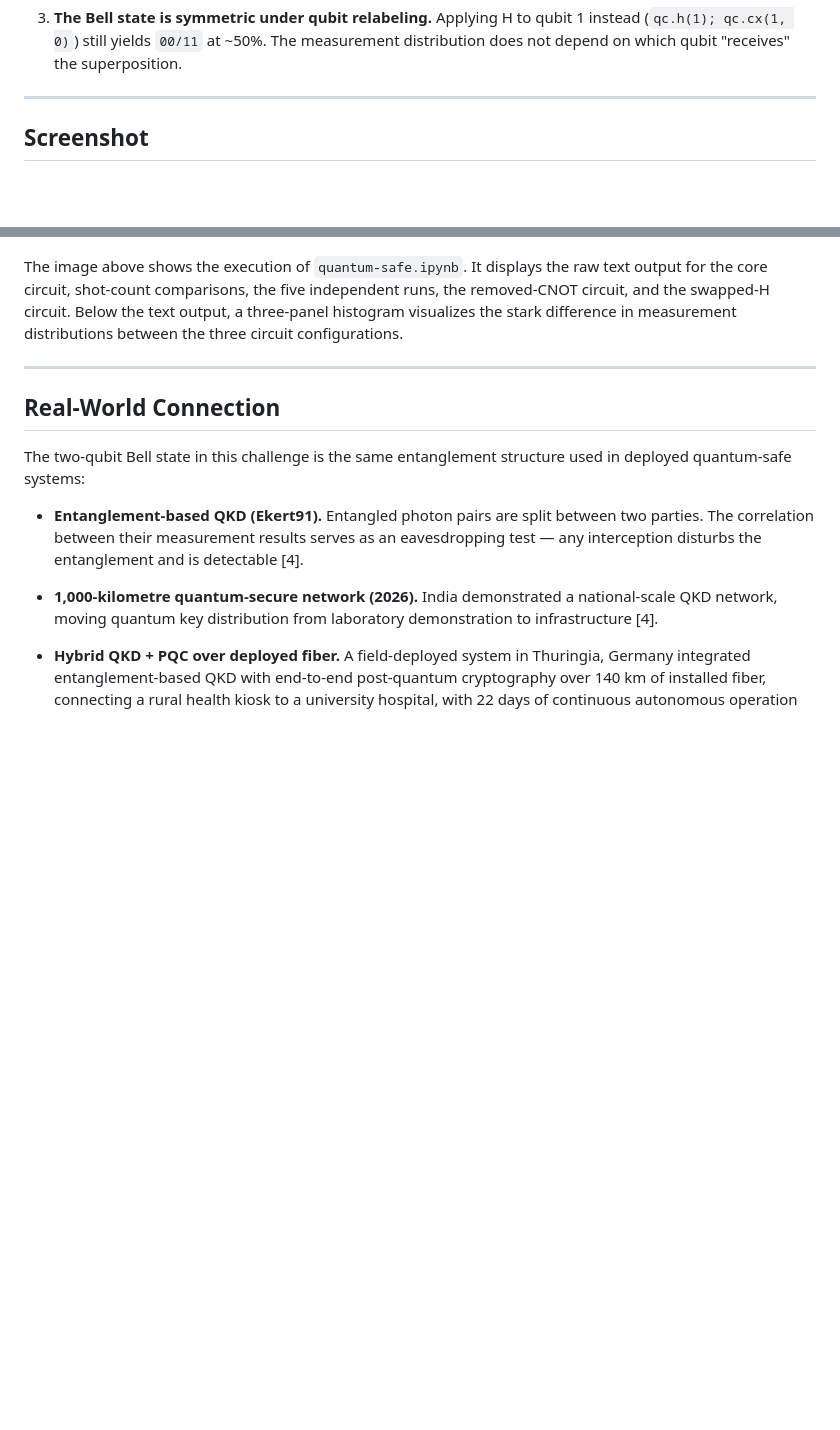
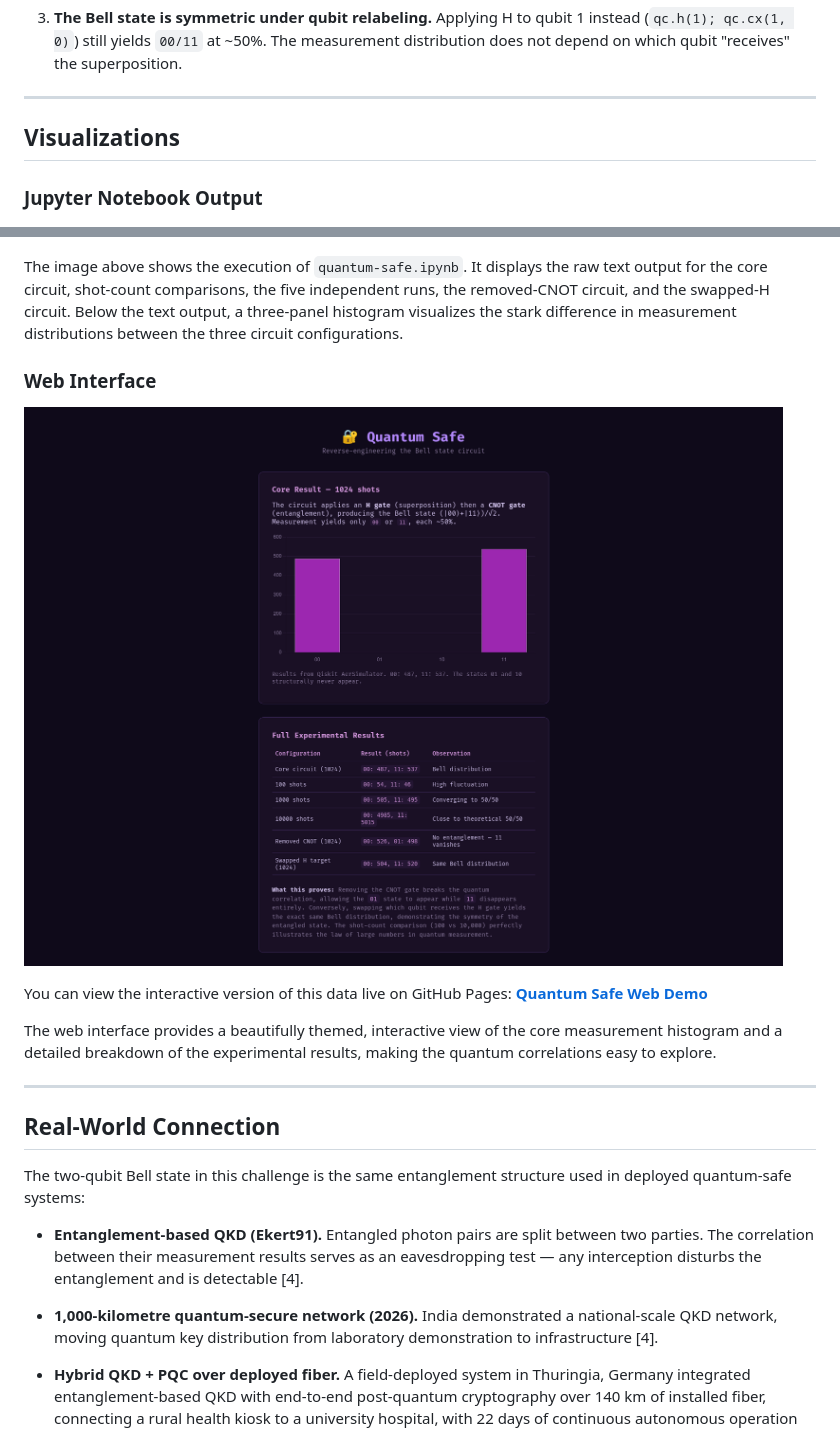
Before and after one commit to zaephyrz/quantum-safe, a Markdown page: README.md, 2 parts joined by grey strips. GitHub-like rendering; pictures changed too: quantum-safe-web.png (added); blank space fills up the shorter version.

Commit message:
Add web interface screenshot and link to README

```diff
--- a/README.md
+++ b/README.md
@@ -163,15 +163,19 @@ correlation comes from the CNOT gate and not from the H gate alone.
 
 ---
 
-## Screenshot
+## Visualizations
 
+### Jupyter Notebook Output
 ![Quantum Safe Jupyter Output](quantum-safe.png)
 
-The image above shows the execution of `quantum-safe.ipynb`. It displays the raw
-text output for the core circuit, shot-count comparisons, the five independent runs,
-the removed-CNOT circuit, and the swapped-H circuit. Below the text output, a
-three-panel histogram visualizes the stark difference in measurement distributions
-between the three circuit configurations.
+The image above shows the execution of `quantum-safe.ipynb`. It displays the raw text output for the core circuit, shot-count comparisons, the five independent runs, the removed-CNOT circuit, and the swapped-H circuit. Below the text output, a three-panel histogram visualizes the stark difference in measurement distributions between the three circuit configurations.
+
+### Web Interface
+![Quantum Safe Web Interface](quantum-safe-web.png)
+
+You can view the interactive version of this data live on GitHub Pages: **[Quantum Safe Web Demo](https://zaephyrz.github.io/quantum-safe/)**
+
+The web interface provides a beautifully themed, interactive view of the core measurement histogram and a detailed breakdown of the experimental results, making the quantum correlations easy to explore.
 
 ---
 
```
